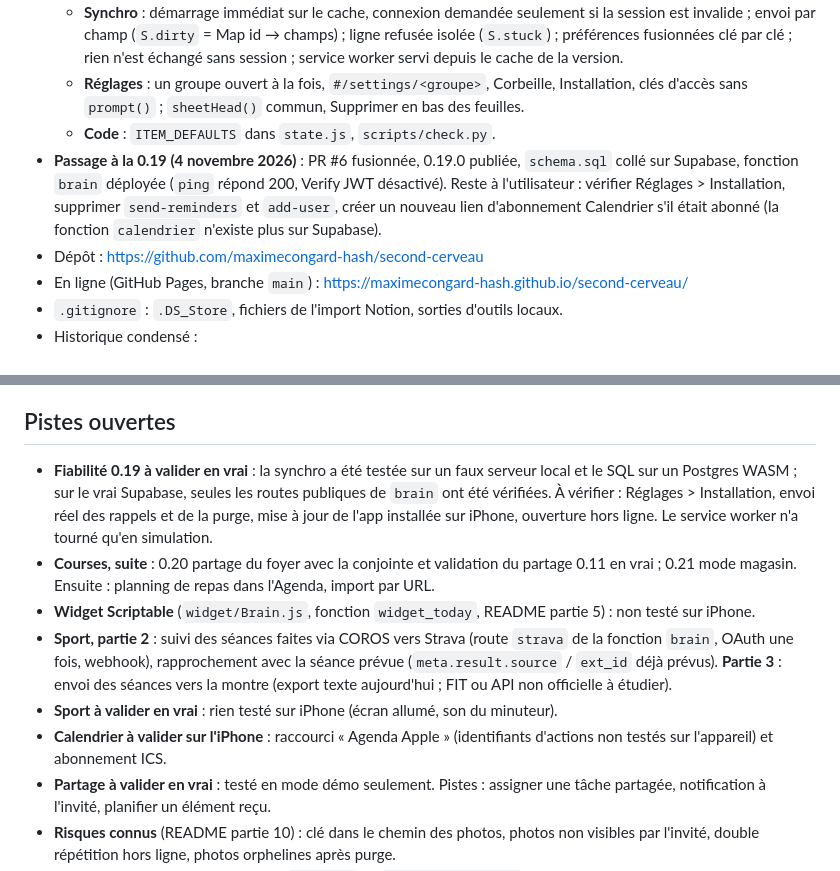
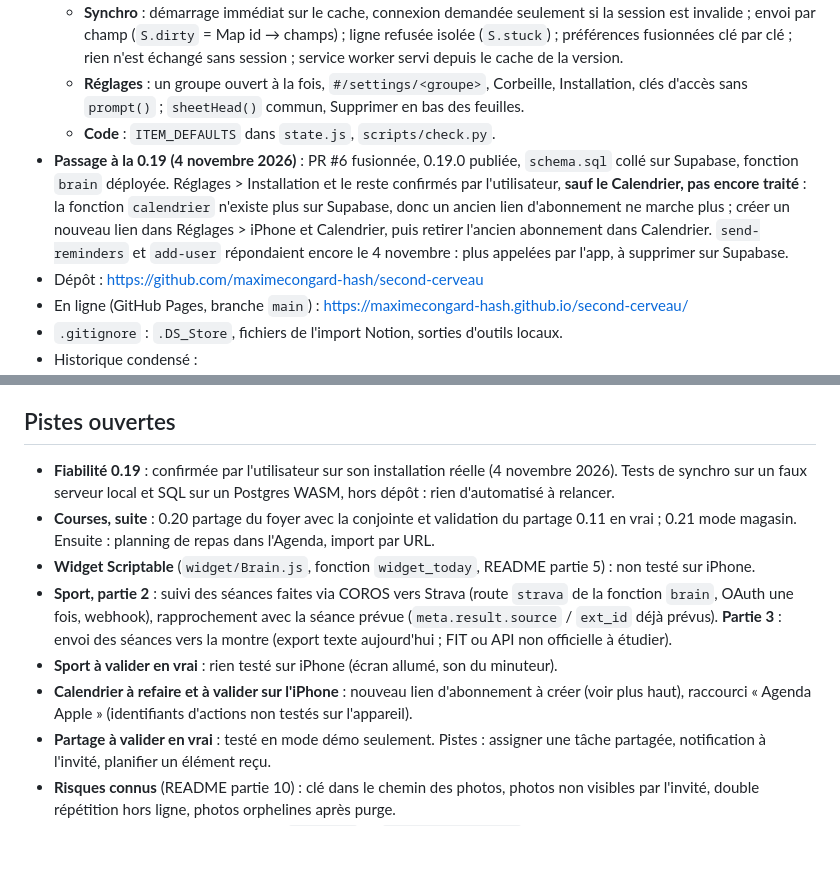
Before and after one commit to maximecongard-hash/second-cerveau, a Markdown page: CLAUDE.md, 2 parts joined by grey strips. GitHub-like rendering; blank space fills up the shorter version.

Commit message:
CLAUDE.md : Calendrier pas encore traité après le passage à la 0.19
Le passage est confirmé, sauf le lien d'abonnement à recréer. send-reminders et
add-user répondaient encore le 4 novembre, à supprimer sur Supabase.

Co-Authored-By: Claude Opus 5.5 <noreply@anthropic.com>

```diff
--- a/CLAUDE.md
+++ b/CLAUDE.md
@@ -29,7 +29,7 @@ RLS), hors ligne via localStorage + service worker.
   - **Synchro** : démarrage immédiat sur le cache, connexion demandée seulement si la session est invalide ; envoi par champ (`S.dirty` = Map id → champs) ; ligne refusée isolée (`S.stuck`) ; préférences fusionnées clé par clé ; rien n'est échangé sans session ; service worker servi depuis le cache de la version.
   - **Réglages** : un groupe ouvert à la fois, `#/settings/<groupe>`, Corbeille, Installation, clés d'accès sans `prompt()` ; `sheetHead()` commun, Supprimer en bas des feuilles.
   - **Code** : `ITEM_DEFAULTS` dans `state.js`, `scripts/check.py`.
-- **Passage à la 0.19 (4 novembre 2026)** : PR #6 fusionnée, 0.19.0 publiée, `schema.sql` collé sur Supabase, fonction `brain` déployée (`ping` répond 200, Verify JWT désactivé). Reste à l'utilisateur : vérifier Réglages > Installation, supprimer `send-reminders` et `add-user`, créer un nouveau lien d'abonnement Calendrier s'il était abonné (la fonction `calendrier` n'existe plus sur Supabase).
+- **Passage à la 0.19 (4 novembre 2026)** : PR #6 fusionnée, 0.19.0 publiée, `schema.sql` collé sur Supabase, fonction `brain` déployée. Réglages > Installation et le reste confirmés par l'utilisateur, **sauf le Calendrier, pas encore traité** : la fonction `calendrier` n'existe plus sur Supabase, donc un ancien lien d'abonnement ne marche plus ; créer un nouveau lien dans Réglages > iPhone et Calendrier, puis retirer l'ancien abonnement dans Calendrier. `send-reminders` et `add-user` répondaient encore le 4 novembre : plus appelées par l'app, à supprimer sur Supabase.
 - Dépôt : https://github.com/maximecongard-hash/second-cerveau
 - En ligne (GitHub Pages, branche `main`) : https://maximecongard-hash.github.io/second-cerveau/
 - `.gitignore` : `.DS_Store`, fichiers de l'import Notion, sorties d'outils locaux.
@@ -45,12 +45,12 @@ RLS), hors ligne via localStorage + service worker.
 
 ## Pistes ouvertes
 
-- **Fiabilité 0.19 à valider en vrai** : la synchro a été testée sur un faux serveur local et le SQL sur un Postgres WASM ; sur le vrai Supabase, seules les routes publiques de `brain` ont été vérifiées. À vérifier : Réglages > Installation, envoi réel des rappels et de la purge, mise à jour de l'app installée sur iPhone, ouverture hors ligne. Le service worker n'a tourné qu'en simulation.
+- **Fiabilité 0.19** : confirmée par l'utilisateur sur son installation réelle (4 novembre 2026). Tests de synchro sur un faux serveur local et SQL sur un Postgres WASM, hors dépôt : rien d'automatisé à relancer.
 - **Courses, suite** : 0.20 partage du foyer avec la conjointe et validation du partage 0.11 en vrai ; 0.21 mode magasin. Ensuite : planning de repas dans l'Agenda, import par URL.
 - **Widget Scriptable** (`widget/Brain.js`, fonction `widget_today`, README partie 5) : non testé sur iPhone.
 - **Sport, partie 2** : suivi des séances faites via COROS vers Strava (route `strava` de la fonction `brain`, OAuth une fois, webhook), rapprochement avec la séance prévue (`meta.result.source` / `ext_id` déjà prévus). **Partie 3** : envoi des séances vers la montre (export texte aujourd'hui ; FIT ou API non officielle à étudier).
 - **Sport à valider en vrai** : rien testé sur iPhone (écran allumé, son du minuteur).
-- **Calendrier à valider sur l'iPhone** : raccourci « Agenda Apple » (identifiants d'actions non testés sur l'appareil) et abonnement ICS.
+- **Calendrier à refaire et à valider sur l'iPhone** : nouveau lien d'abonnement à créer (voir plus haut), raccourci « Agenda Apple » (identifiants d'actions non testés sur l'appareil).
 - **Partage à valider en vrai** : testé en mode démo seulement. Pistes : assigner une tâche partagée, notification à l'invité, planifier un élément reçu.
 - **Risques connus** (README partie 10) : clé dans le chemin des photos, photos non visibles par l'invité, double répétition hors ligne, photos orphelines après purge.
 - **Import Notion** : un script ponctuel (`build.py` → `import-notion.sql`) a généré l'import des tâches
```
